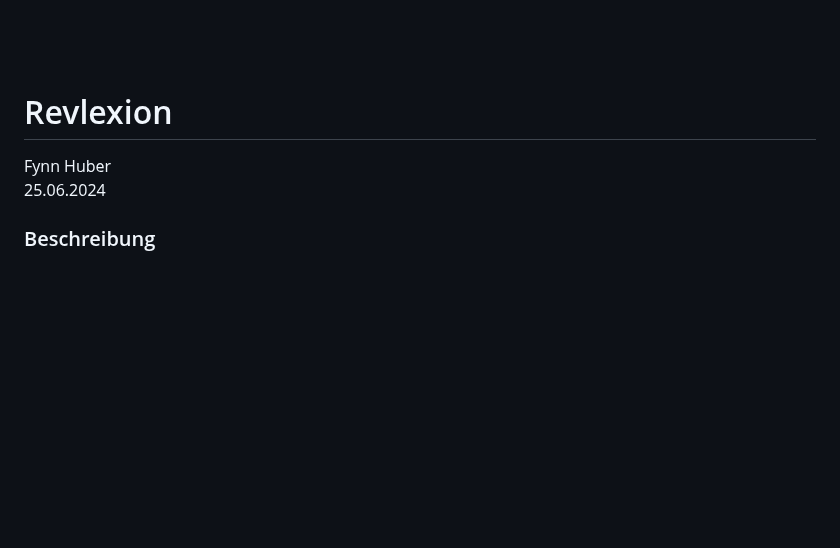
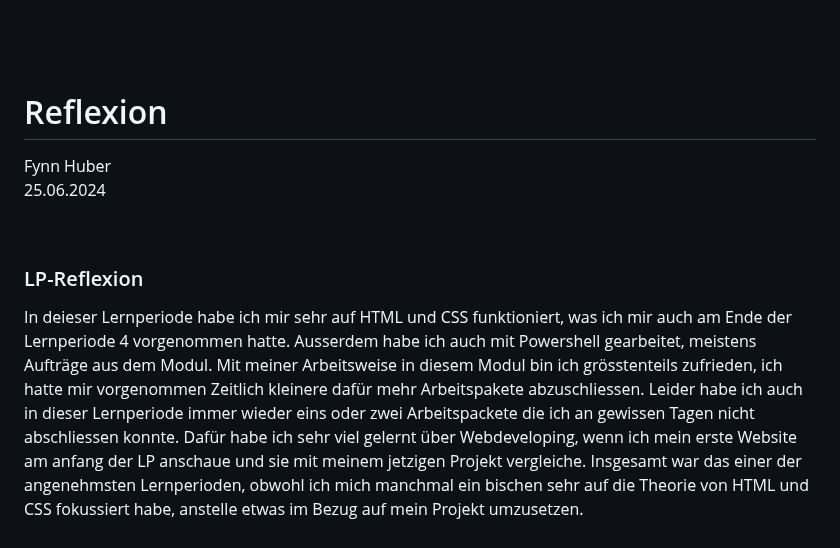
Before and after one commit to Fynn8962/Lern-Periode-5, a Markdown page: readme.md, the part around the change. GitHub-like rendering; blank space fills up the shorter version.

```diff
--- a/readme.md
+++ b/readme.md
@@ -216,8 +216,11 @@ Meine Website habe ich mittels eines Grid-Layouts erstellt, um das Layout zu def
 
 &nbsp;
 
-# Revlexion
+# Reflexion
 Fynn Huber
 25.06.2024
+
 &nbsp;
-### Beschreibung
+
+### LP-Reflexion
+In deieser Lernperiode habe ich mir sehr auf HTML und CSS funktioniert, was ich mir auch am Ende der Lernperiode 4 vorgenommen hatte. Ausserdem habe ich auch mit Powershell gearbeitet, meistens Aufträge aus dem Modul. Mit meiner Arbeitsweise in diesem Modul bin ich grösstenteils zufrieden, ich hatte mir vorgenommen Zeitlich kleinere dafür mehr Arbeitspakete abzuschliessen. Leider habe ich auch in dieser Lernperiode immer wieder eins oder zwei Arbeitspackete die ich an gewissen Tagen nicht abschliessen konnte. Dafür habe ich sehr viel gelernt über Webdeveloping, wenn ich mein erste Website am anfang der LP anschaue und sie mit meinem jetzigen Projekt vergleiche. Insgesamt war das einer der angenehmsten Lernperioden, obwohl ich mich manchmal ein bischen sehr auf die Theorie von HTML und CSS fokussiert habe, anstelle etwas im Bezug auf mein Projekt umzusetzen.
```
